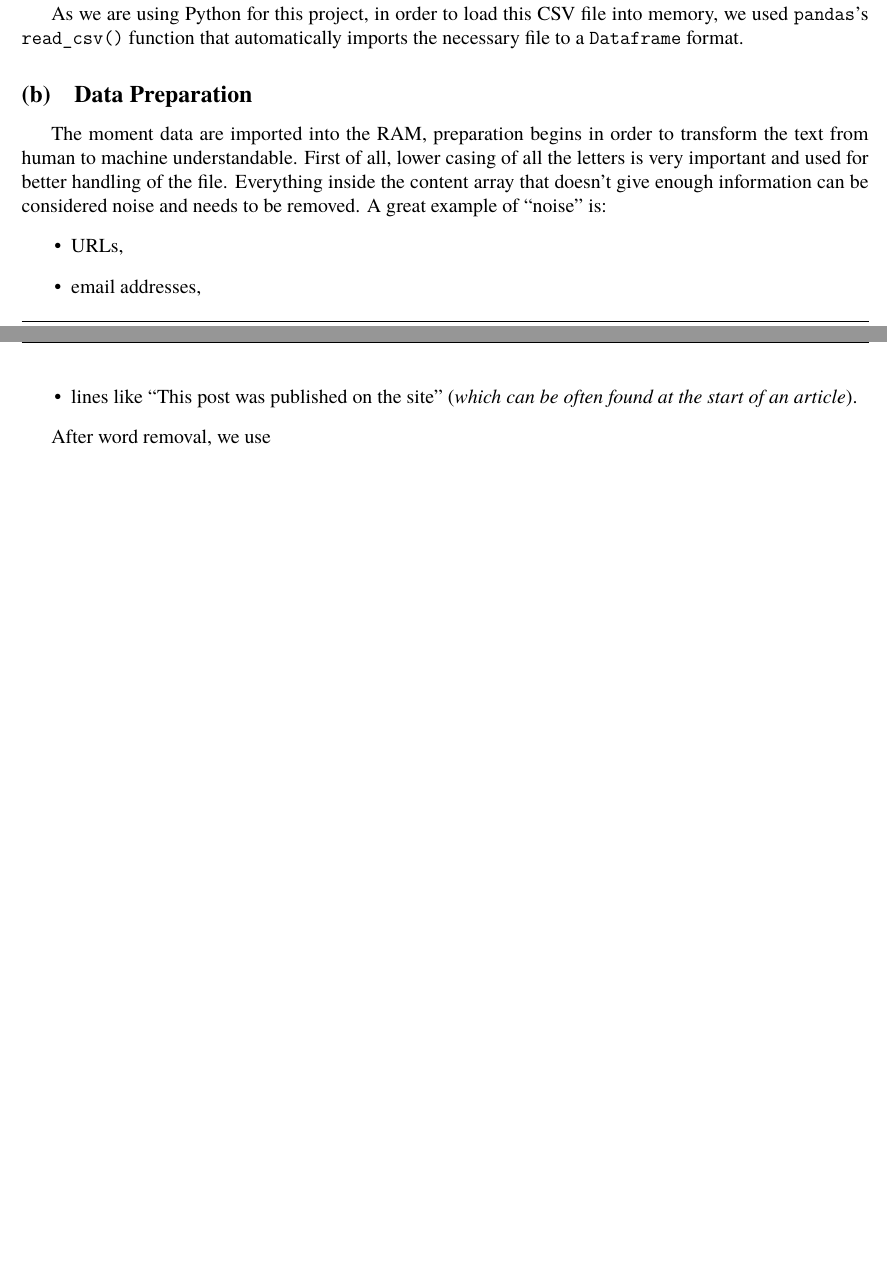
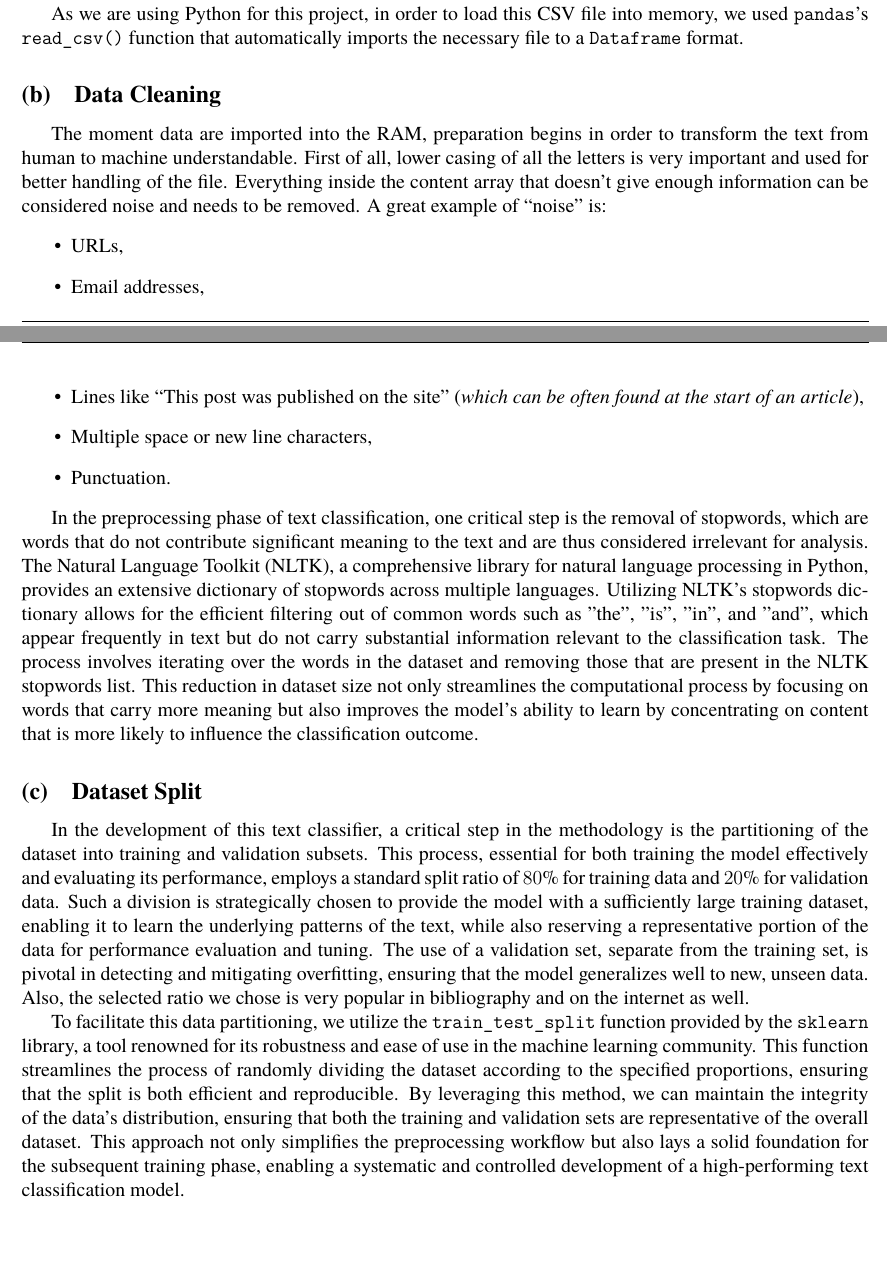
Before and after one commit to Gianni-Alexandra/Neurofuzzy_Project, a LaTeX document (Report/Report.tex, which reads Report/Sources/methodology.tex): two parts of pages 4 and 5 of 5, joined at a grey line, cut so that both start at the same text. Compiled offline with XeLaTeX; a missing font is replaced by an installed copy or a similar font.

Commit message:
Report: cleaning & split

```diff
--- a/Report/Sources/methodology.tex
+++ b/Report/Sources/methodology.tex
@@ -15,7 +15,7 @@ The rest of the columns are not necessary because they do not give us some kind
 
 As we are using Python for this project, in order to load this CSV file into memory, we used \verb|pandas|'s \verb|read_csv()| function that automatically imports the necessary file to a \verb|Dataframe| format.
 
-\subsection{Data Preparation}
+\subsection{Data Cleaning}
 
 The moment data are imported into the RAM, preparation begins in order to transform the text from human to machine understandable.
 First of all, lower casing of all the letters is very important and used for better handling of the file.
@@ -23,8 +23,22 @@ Everything inside the content array that doesn't give enough information can be
 A great example of \say{noise} is:
 \begin{itemize}
 	\item URLs,
-	\item email addresses,
-	\item lines like \say{This post was published on the site} (\textit{which can be often found at the start of an article}).
+	\item Email addresses,
+	\item Lines like \say{This post was published on the site} (\textit{which can be often found at the start of an article}),
+	\item Multiple space or new line characters,
+	\item Punctuation.
 \end{itemize}
 
-After word removal, we use
+In the preprocessing phase of text classification, one critical step is the removal of stopwords, which are words that do not contribute significant meaning to the text and are thus considered irrelevant for analysis.
+The Natural Language Toolkit (NLTK), a comprehensive library for natural language processing in Python, provides an extensive dictionary of stopwords across multiple languages. Utilizing NLTK's stopwords dictionary allows for the efficient filtering out of common words such as "the", "is", "in", and "and", which appear frequently in text but do not carry substantial information relevant to the classification task.
+The process involves iterating over the words in the dataset and removing those that are present in the NLTK stopwords list.
+This reduction in dataset size not only streamlines the computational process by focusing on words that carry more meaning but also improves the model's ability to learn by concentrating on content that is more likely to influence the classification outcome.
+
+\subsection{Dataset Split}
+In the development of this text classifier, a critical step in the methodology is the partitioning of the dataset into training and validation subsets.
+This process, essential for both training the model effectively and evaluating its performance, employs a standard split ratio of $80\%$ for training data and $20\%$ for validation data.
+Such a division is strategically chosen to provide the model with a sufficiently large training dataset, enabling it to learn the underlying patterns of the text, while also reserving a representative portion of the data for performance evaluation and tuning.
+The use of a validation set, separate from the training set, is pivotal in detecting and mitigating overfitting, ensuring that the model generalizes well to new, unseen data.
+Also, the selected ratio we chose is very popular in bibliography and on the internet as well.
+
+To facilitate this data partitioning, we utilize the \verb|train_test_split| function provided by the \verb|sklearn| library, a tool renowned for its robustness and ease of use in the machine learning community. This function streamlines the process of randomly dividing the dataset according to the specified proportions, ensuring that the split is both efficient and reproducible. By leveraging this method, we can maintain the integrity of the data's distribution, ensuring that both the training and validation sets are representative of the overall dataset. This approach not only simplifies the preprocessing workflow but also lays a solid foundation for the subsequent training phase, enabling a systematic and controlled development of a high-performing text classification model.
```
Also changed, not shown: Report/Report.pdf.
